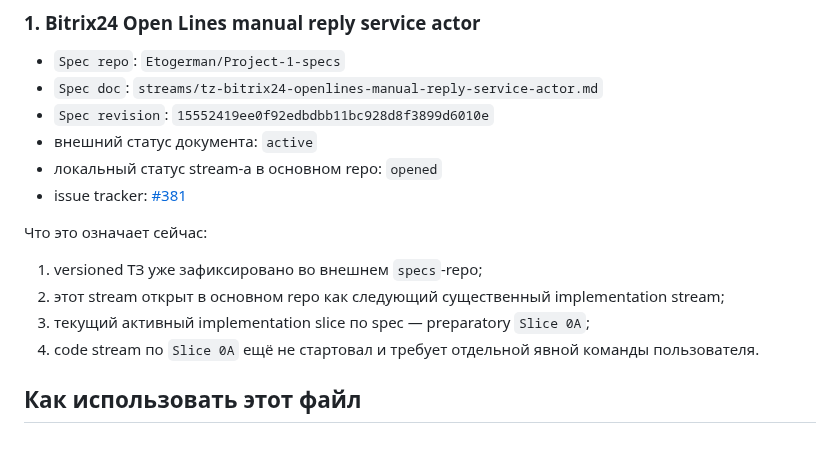
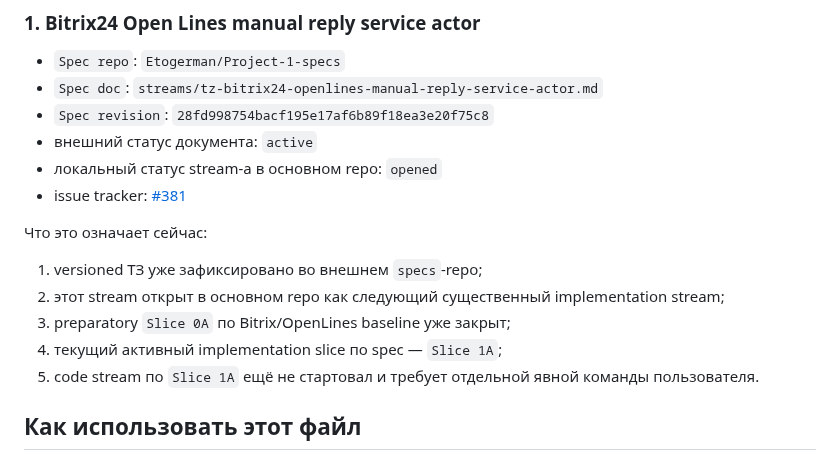
Before and after one commit to Etogerman/Project-1, a Markdown page: docs/reference/active-specs.md, the part around the change. Drawn GitHub-style.

Commit message:
Открыть Slice 1A в active spec (#386)

```diff
--- a/docs/reference/active-specs.md
+++ b/docs/reference/active-specs.md
@@ -18,7 +18,7 @@
 
 - `Spec repo`: `Etogerman/Project-1-specs`
 - `Spec doc`: `streams/tz-bitrix24-openlines-manual-reply-service-actor.md`
-- `Spec revision`: `15552419ee0f92edbdbb11bc928d8f3899d6010e`
+- `Spec revision`: `28fd998754bacf195e17af6b89f18ea3e20f75c8`
 - внешний статус документа: `active`
 - локальный статус stream-а в основном repo: `opened`
 - issue tracker: [#381](https://github.com/Etogerman/Project-1/issues/381)
@@ -27,8 +27,9 @@
 
 1. versioned ТЗ уже зафиксировано во внешнем `specs`-repo;
 2. этот stream открыт в основном repo как следующий существенный implementation stream;
-3. текущий активный implementation slice по spec — preparatory `Slice 0A`;
-4. code stream по `Slice 0A` ещё не стартовал и требует отдельной явной команды пользователя.
+3. preparatory `Slice 0A` по Bitrix/OpenLines baseline уже закрыт;
+4. текущий активный implementation slice по spec — `Slice 1A`;
+5. code stream по `Slice 1A` ещё не стартовал и требует отдельной явной команды пользователя.
 
 ## Как использовать этот файл
 
```
